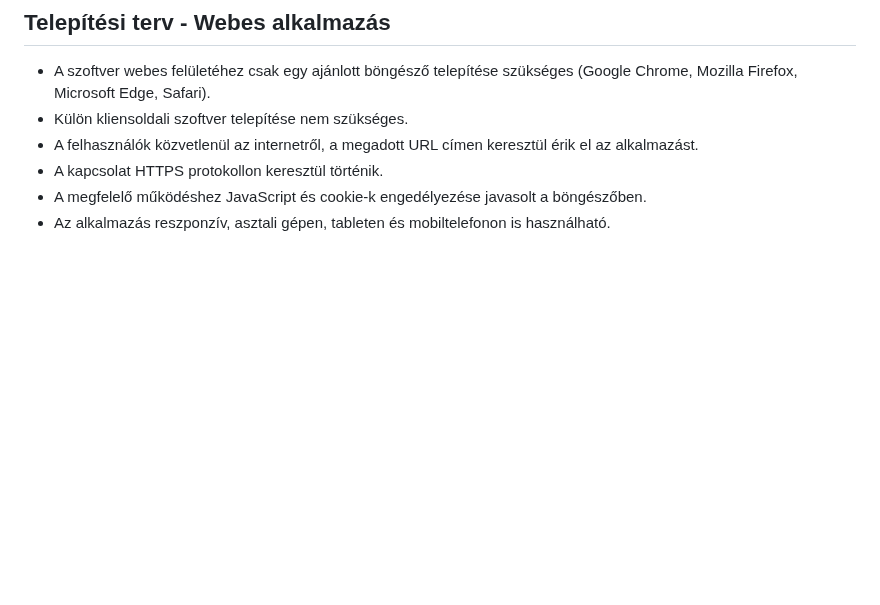
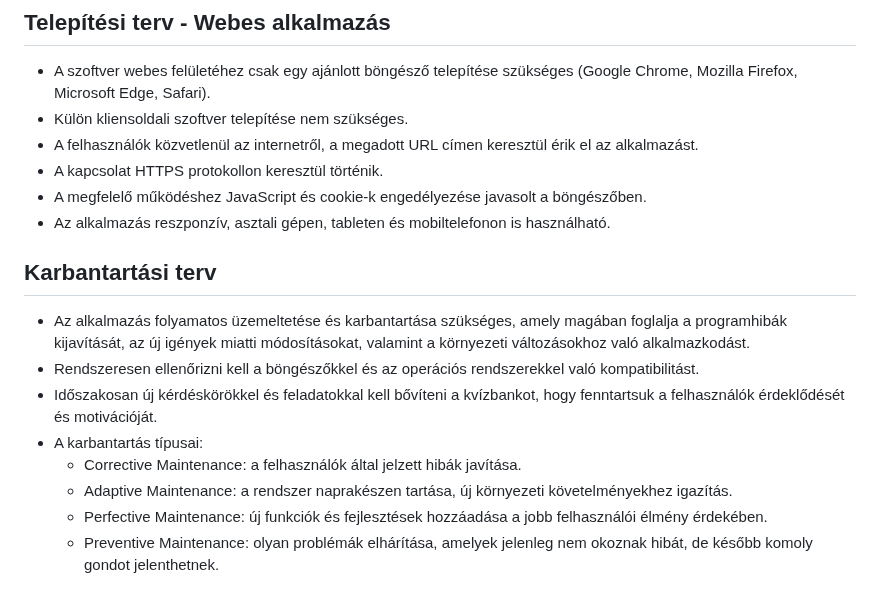
Before and after one commit to Dlevy004/quiz-webapp, a Markdown page: rendszerterv.md, the part around the change. GitHub-like rendering; blank space fills up the shorter version.

Commit message:
docs: add maintenance plan section

```diff
--- a/rendszerterv.md
+++ b/rendszerterv.md
@@ -332,3 +332,15 @@ A tesztelés célja a rendszer és komponensei működésének ellenőrzése, hi
 - A kapcsolat HTTPS protokollon keresztül történik.
 - A megfelelő működéshez JavaScript és cookie-k engedélyezése javasolt a böngészőben.
 - Az alkalmazás reszponzív, asztali gépen, tableten és mobiltelefonon is használható.
+
+
+## Karbantartási terv
+
+- Az alkalmazás folyamatos üzemeltetése és karbantartása szükséges, amely magában foglalja a programhibák kijavítását, az új igények miatti módosításokat, valamint a környezeti változásokhoz való alkalmazkodást.
+- Rendszeresen ellenőrizni kell a böngészőkkel és az operációs rendszerekkel való kompatibilitást.
+- Időszakosan új kérdéskörökkel és feladatokkal kell bővíteni a kvízbankot, hogy fenntartsuk a felhasználók érdeklődését és motivációját.
+- A karbantartás típusai:
+    - Corrective Maintenance: a felhasználók által jelzett hibák javítása.
+    - Adaptive Maintenance: a rendszer naprakészen tartása, új környezeti követelményekhez igazítás.
+    - Perfective Maintenance: új funkciók és fejlesztések hozzáadása a jobb felhasználói élmény érdekében.
+    - Preventive Maintenance: olyan problémák elhárítása, amelyek jelenleg nem okoznak hibát, de később komoly gondot jelenthetnek.
```
